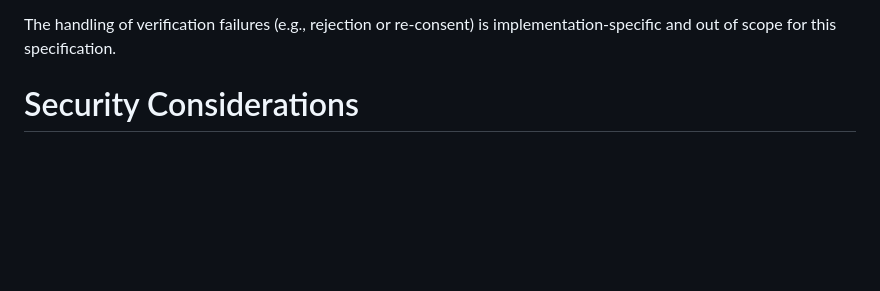
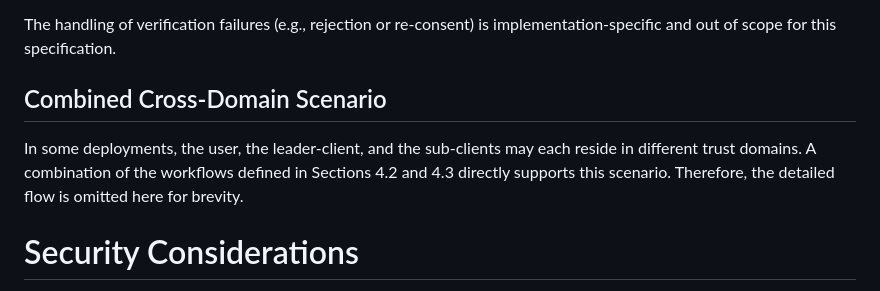
Before and after one commit to NiYuan224/draft-ni-batch-authorization-delegation, a Markdown page: draft-ni-batch-authorization-delegation.md, the part around the change. Drawn GitHub-style; blank space fills up the shorter version.

```diff
--- a/draft-ni-batch-authorization-delegation.md
+++ b/draft-ni-batch-authorization-delegation.md
@@ -707,6 +707,10 @@ The AS verifies that the leader‑client has soley appended delegation constrain
 
 The handling of verification failures (e.g., rejection or re‑consent) is implementation‑specific and out of scope for this specification.
 
+## Combined Cross‑Domain Scenario
+
+In some deployments, the user, the leader‑client, and the sub‑clients may each reside in different trust domains. A combination of the workflows defined in Sections 4.2 and 4.3 directly supports this scenario. Therefore, the detailed flow is omitted here for brevity.
+
 
 # Security Considerations
 
```
